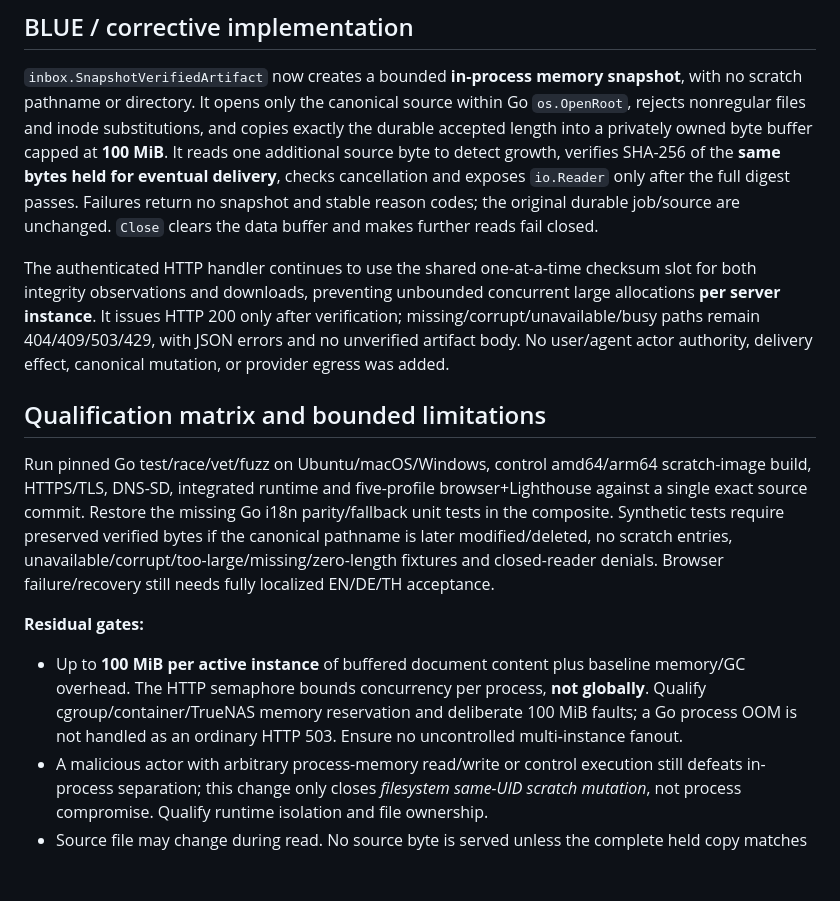
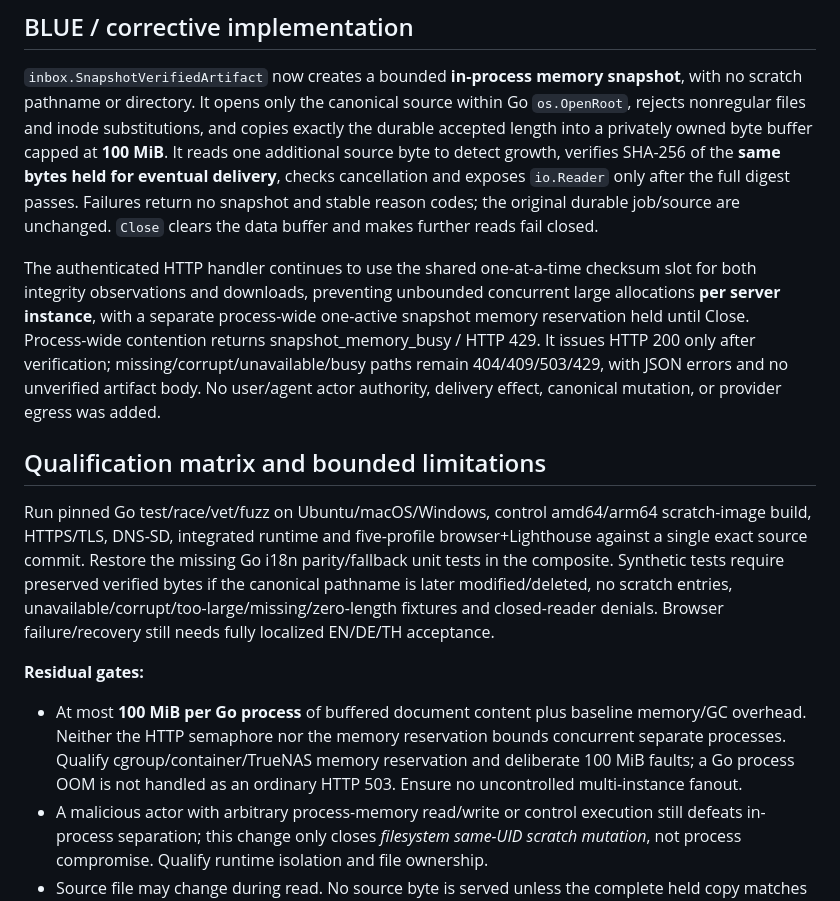
Before and after one commit to SemperSupra/folio-relay, a Markdown page: docs/DOCUMENTS_VERIFIED_SNAPSHOT_DOWNLOAD.md, the part around the change. GitHub-like rendering; blank space fills up the shorter version.

Commit message:
docs: clarify process-wide memory admission and cross-process residual gate

```diff
--- a/docs/DOCUMENTS_VERIFIED_SNAPSHOT_DOWNLOAD.md
+++ b/docs/DOCUMENTS_VERIFIED_SNAPSHOT_DOWNLOAD.md
@@ -12,14 +12,14 @@ A point-in-time hash of a *mutable path* is not an immutable byte-delivery guara
 
 `inbox.SnapshotVerifiedArtifact` now creates a bounded **in-process memory snapshot**, with no scratch pathname or directory. It opens only the canonical source within Go `os.OpenRoot`, rejects nonregular files and inode substitutions, and copies exactly the durable accepted length into a privately owned byte buffer capped at **100 MiB**. It reads one additional source byte to detect growth, verifies SHA-256 of the **same bytes held for eventual delivery**, checks cancellation and exposes `io.Reader` only after the full digest passes. Failures return no snapshot and stable reason codes; the original durable job/source are unchanged. `Close` clears the data buffer and makes further reads fail closed.
 
-The authenticated HTTP handler continues to use the shared one-at-a-time checksum slot for both integrity observations and downloads, preventing unbounded concurrent large allocations **per server instance**. It issues HTTP 200 only after verification; missing/corrupt/unavailable/busy paths remain 404/409/503/429, with JSON errors and no unverified artifact body. No user/agent actor authority, delivery effect, canonical mutation, or provider egress was added.
+The authenticated HTTP handler continues to use the shared one-at-a-time checksum slot for both integrity observations and downloads, preventing unbounded concurrent large allocations **per server instance**, with a separate process-wide one-active snapshot memory reservation held until Close. Process-wide contention returns snapshot_memory_busy / HTTP 429. It issues HTTP 200 only after verification; missing/corrupt/unavailable/busy paths remain 404/409/503/429, with JSON errors and no unverified artifact body. No user/agent actor authority, delivery effect, canonical mutation, or provider egress was added.
 
 ## Qualification matrix and bounded limitations
 
 Run pinned Go test/race/vet/fuzz on Ubuntu/macOS/Windows, control amd64/arm64 scratch-image build, HTTPS/TLS, DNS-SD, integrated runtime and five-profile browser+Lighthouse against a single exact source commit. Restore the missing Go i18n parity/fallback unit tests in the composite. Synthetic tests require preserved verified bytes if the canonical pathname is later modified/deleted, no scratch entries, unavailable/corrupt/too-large/missing/zero-length fixtures and closed-reader denials. Browser failure/recovery still needs fully localized EN/DE/TH acceptance.
 
 **Residual gates:**
-- Up to **100 MiB per active instance** of buffered document content plus baseline memory/GC overhead. The HTTP semaphore bounds concurrency per process, **not globally**. Qualify cgroup/container/TrueNAS memory reservation and deliberate 100 MiB faults; a Go process OOM is not handled as an ordinary HTTP 503. Ensure no uncontrolled multi-instance fanout.
+- At most **100 MiB per Go process** of buffered document content plus baseline memory/GC overhead. Neither the HTTP semaphore nor the memory reservation bounds concurrent separate processes. Qualify cgroup/container/TrueNAS memory reservation and deliberate 100 MiB faults; a Go process OOM is not handled as an ordinary HTTP 503. Ensure no uncontrolled multi-instance fanout.
 - A malicious actor with arbitrary process-memory read/write or control execution still defeats in-process separation; this change only closes *filesystem same-UID scratch mutation*, not process compromise. Qualify runtime isolation and file ownership.
 - Source file may change during read. No source byte is served unless the complete held copy matches the accepted hash; stale integrity status is never authority to download.
 - The temporary document bytes exist in application RAM until `Close` and GC reuse. Clearing the buffer is best-effort application hygiene, not a formal memory-forensics guarantee.
```
